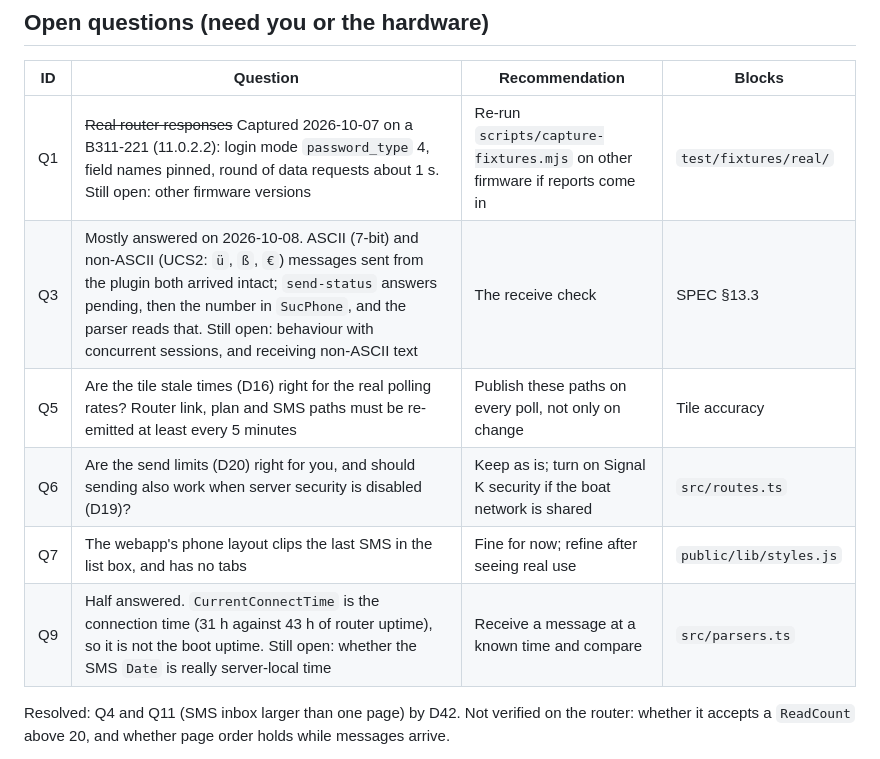
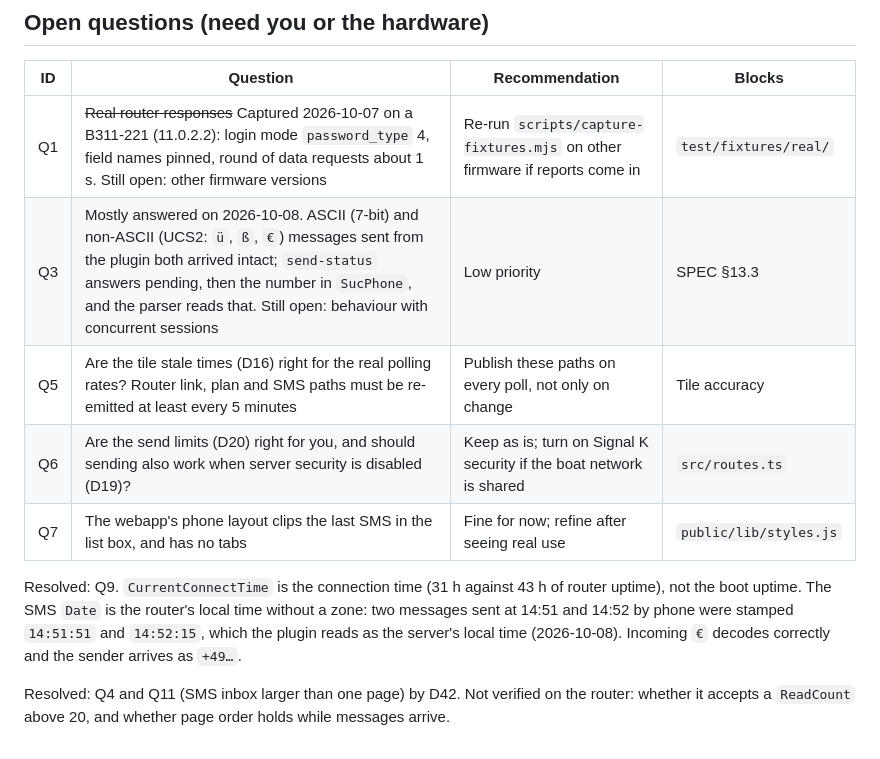
Before and after one commit to BoatHacks/signalk-huawei-B311-221-plugin, a Markdown page: docs/OPEN_QUESTIONS.md, the part around the change. Drawn GitHub-style.

Commit message:
Docs: SMS date is the router's local time, receiving checked (Q9)
Co-Authored-By: Claude Sonnet 5.5 <noreply@anthropic.com>

```diff
--- a/docs/OPEN_QUESTIONS.md
+++ b/docs/OPEN_QUESTIONS.md
@@ -57,11 +57,12 @@ code and docs get updated.
 | ID | Question | Recommendation | Blocks |
 |---|---|---|---|
 | Q1 | ~~Real router responses~~ Captured 2026-10-07 on a B311-221 (11.0.2.2): login mode `password_type` 4, field names pinned, round of data requests about 1 s. Still open: other firmware versions | Re-run `scripts/capture-fixtures.mjs` on other firmware if reports come in | `test/fixtures/real/` |
-| Q3 | Mostly answered on 2026-10-08. ASCII (7-bit) and non-ASCII (UCS2: `ü`, `ß`, `€`) messages sent from the plugin both arrived intact; `send-status` answers pending, then the number in `SucPhone`, and the parser reads that. Still open: behaviour with concurrent sessions, and receiving non-ASCII text | The receive check | SPEC §13.3 |
+| Q3 | Mostly answered on 2026-10-08. ASCII (7-bit) and non-ASCII (UCS2: `ü`, `ß`, `€`) messages sent from the plugin both arrived intact; `send-status` answers pending, then the number in `SucPhone`, and the parser reads that. Still open: behaviour with concurrent sessions | Low priority | SPEC §13.3 |
 | Q5 | Are the tile stale times (D16) right for the real polling rates? Router link, plan and SMS paths must be re-emitted at least every 5 minutes | Publish these paths on every poll, not only on change | Tile accuracy |
 | Q6 | Are the send limits (D20) right for you, and should sending also work when server security is disabled (D19)? | Keep as is; turn on Signal K security if the boat network is shared | `src/routes.ts` |
 | Q7 | The webapp's phone layout clips the last SMS in the list box, and has no tabs | Fine for now; refine after seeing real use | `public/lib/styles.js` |
-| Q9 | Half answered. `CurrentConnectTime` is the connection time (31 h against 43 h of router uptime), so it is not the boot uptime. Still open: whether the SMS `Date` is really server-local time | Receive a message at a known time and compare | `src/parsers.ts` |
+
+Resolved: Q9. `CurrentConnectTime` is the connection time (31 h against 43 h of router uptime), not the boot uptime. The SMS `Date` is the router's local time without a zone: two messages sent at 14:51 and 14:52 by phone were stamped `14:51:51` and `14:52:15`, which the plugin reads as the server's local time (2026-10-08). Incoming `€` decodes correctly and the sender arrives as `+49…`.
 
 Resolved: Q4 and Q11 (SMS inbox larger than one page) by D42. Not verified on the router: whether it accepts a `ReadCount` above 20, and whether page order holds while messages arrive.
 
```
